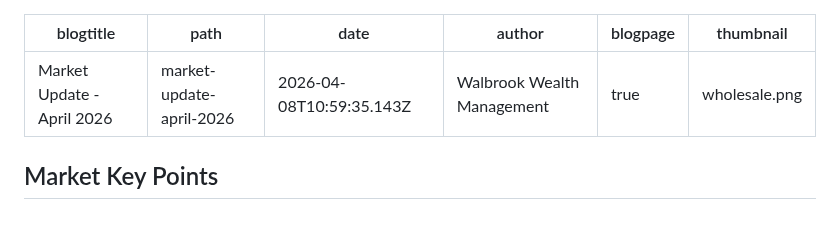
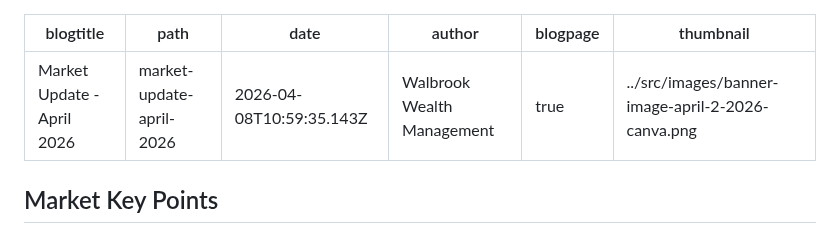
Before and after one commit to dcrommie/walbrook, a Markdown page: blog/market-update-april-2026.md, the part around the change. GitHub-like rendering.

Commit message:
Update Blog “market-update-april-2026”

```diff
--- a/blog/market-update-april-2026.md
+++ b/blog/market-update-april-2026.md
@@ -4,7 +4,7 @@ path: market-update-april-2026
 date: 2026-04-08T10:59:35.143Z
 author: Walbrook Wealth Management
 blogpage: true
-thumbnail: wholesale.png
+thumbnail: ../src/images/banner-image-april-2-2026-canva.png
 ---
 ## Market Key Points
 
```
